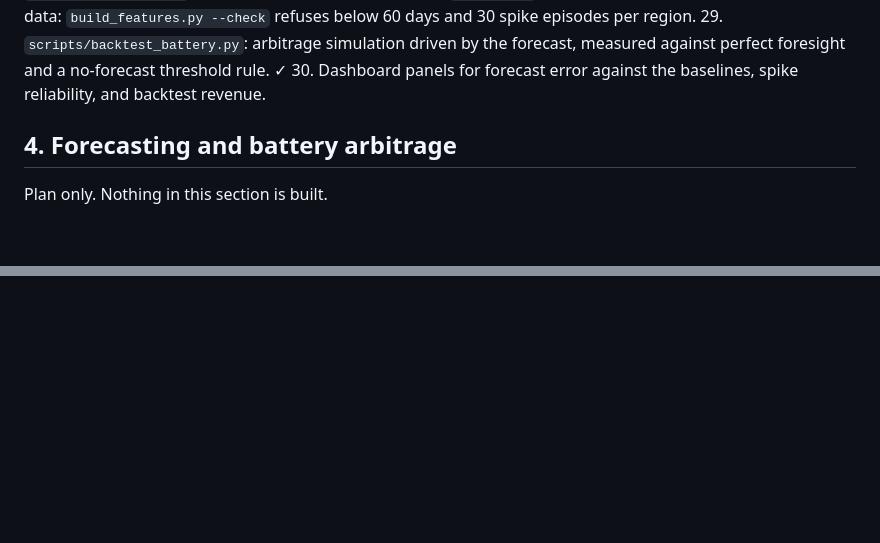
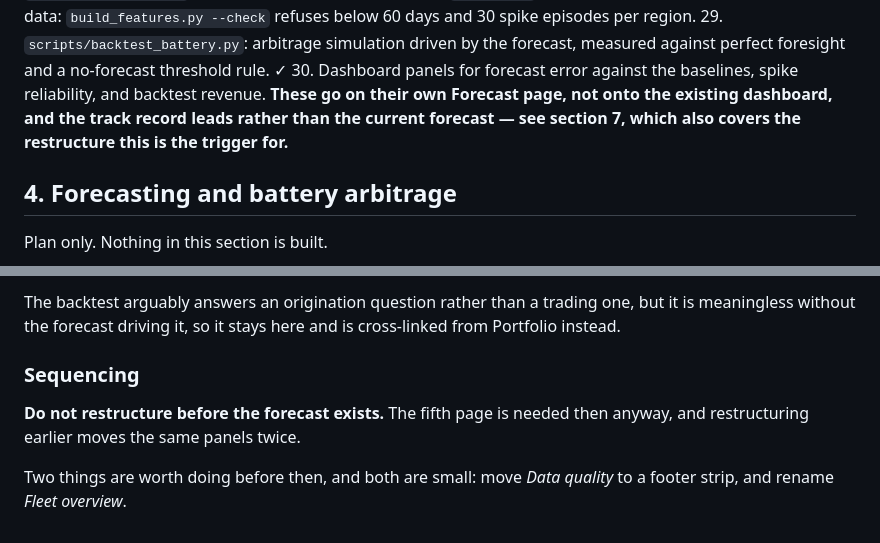
Before and after one commit to HowardXUuts/WindPowerProject_AEMO20261013, a Markdown page: PLAN.md, 2 parts joined by grey strips. Drawn GitHub-style; blank space fills up the shorter version.

```diff
--- a/PLAN.md
+++ b/PLAN.md
@@ -377,6 +377,10 @@ runs on demand and which writes nothing.
     measured against perfect foresight and a no-forecast threshold rule. ✓
 30. Dashboard panels for forecast error against the baselines, spike
     reliability, and backtest revenue.
+   **These go on their own Forecast page, not onto the existing dashboard,
+   and the track record leads rather than the current forecast — see
+   section 7, which also covers the restructure this is the trigger for.**
+
 
 ## 4. Forecasting and battery arbitrage
 
@@ -933,0 +1015,11 @@ the report takes a second to run and the alternative is noticing at 900 MB.
+The backtest arguably answers an origination question rather than a trading
+one, but it is meaningless without the forecast driving it, so it stays here and
+is cross-linked from Portfolio instead.
+
+### Sequencing
+
+**Do not restructure before the forecast exists.** The fifth page is needed then
+anyway, and restructuring earlier moves the same panels twice.
+
+Two things are worth doing before then, and both are small: move *Data quality*
+to a footer strip, and rename *Fleet overview*.
```
Also changed, not shown: other parts of PLAN.md (+77 -0 lines).
